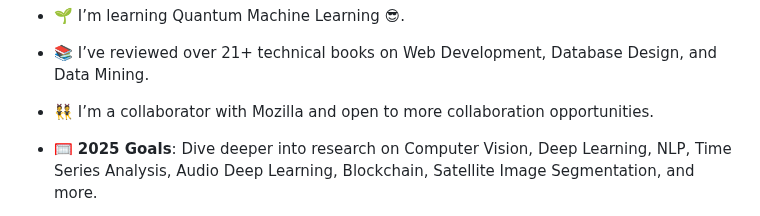
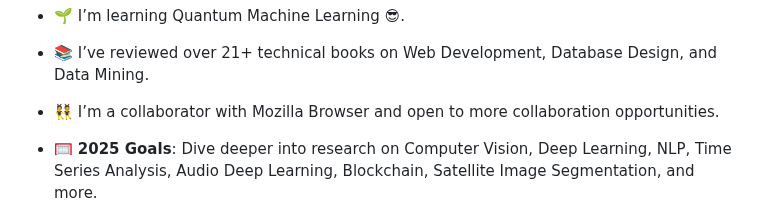
Before and after one commit to ovishkh/ovishkh, a Markdown page: README.md, the part around the change. Drawn GitHub-style.

```diff
--- a/README.md
+++ b/README.md
@@ -20,7 +20,7 @@
 
 - 📚 I’ve reviewed over 21+ technical books on Web Development, Database Design, and Data Mining.
 
-- 👯 I’m a collaborator with Mozilla and open to more collaboration opportunities.
+- 👯 I’m a collaborator with Mozilla Browser and open to more collaboration opportunities.
 
 - 🥅 **2025 Goals**: Dive deeper into research on Computer Vision, Deep Learning, NLP, Time Series Analysis, Audio Deep Learning, Blockchain, Satellite Image Segmentation, and more.
 
```
